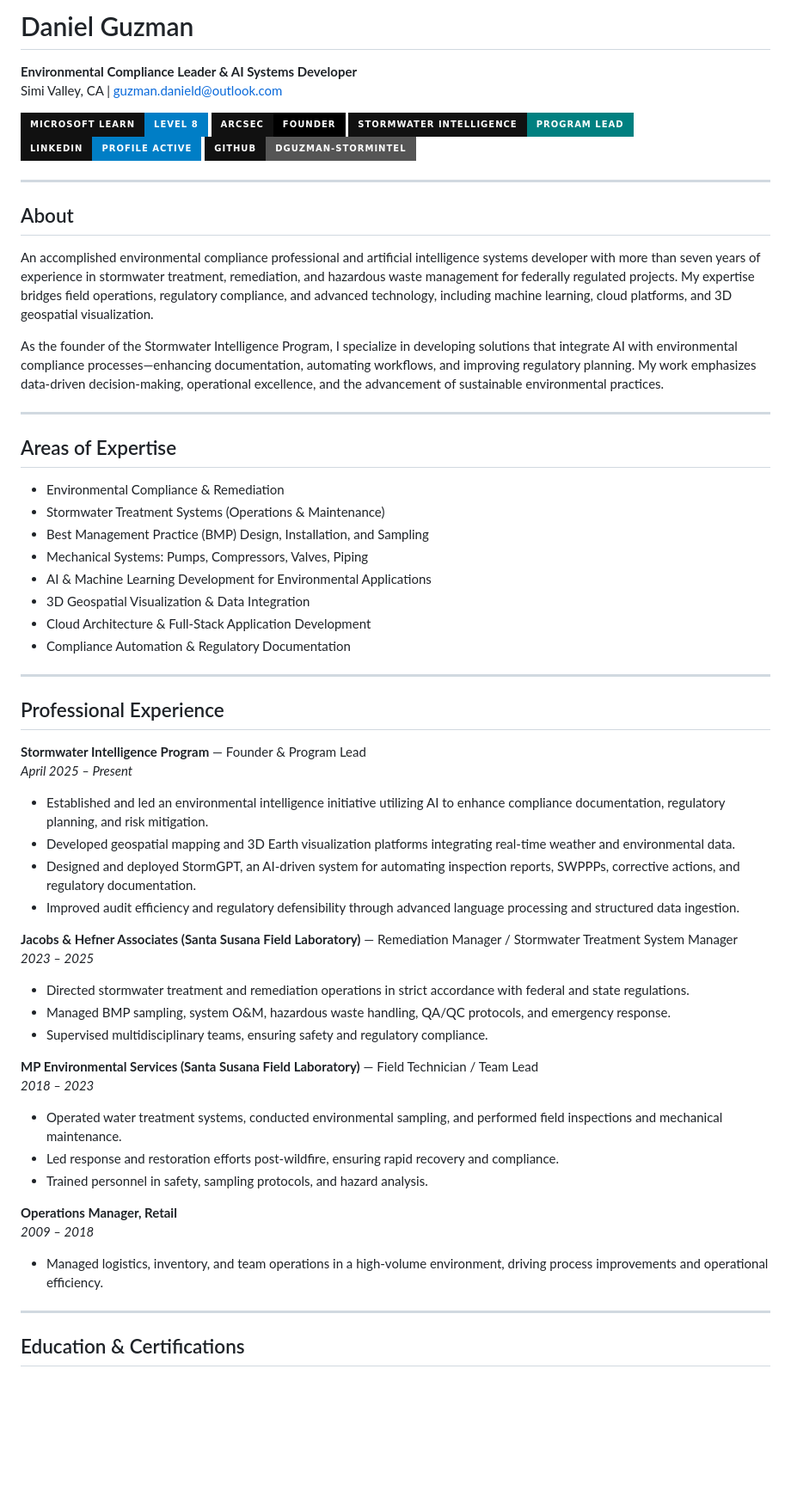
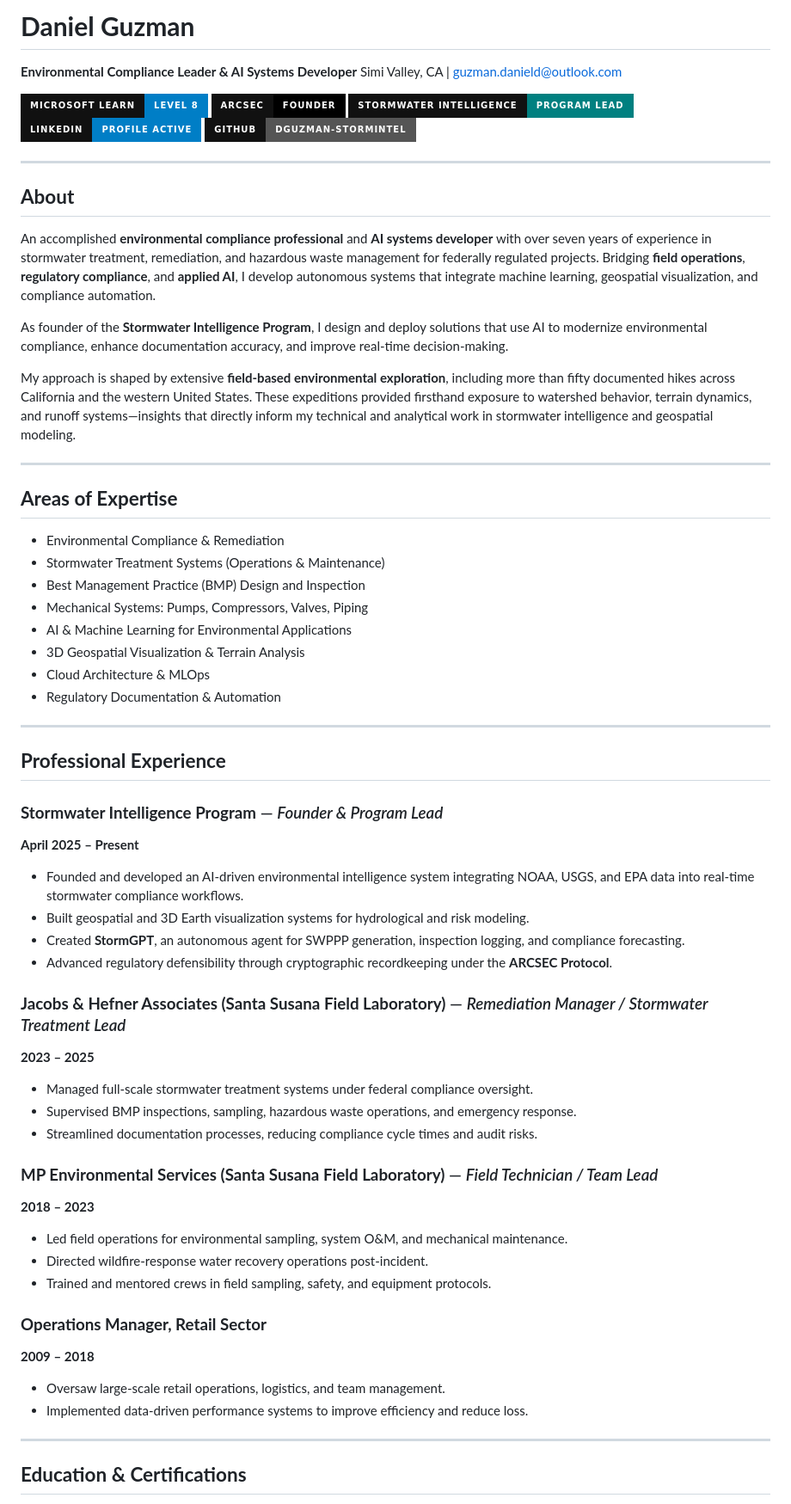
Before and after one commit to dguzman-stormintel/dguzman-stormintel, a Markdown page: README.md, the part around the change printed below. Shown: that part at 86% size. Drawn GitHub-style; badges without logos; blank space fills up the shorter version.

```diff
--- a/README.md
+++ b/README.md
@@ -1,65 +1,75 @@
-# Daniel Guzman
+# **Daniel Guzman**
+
 **Environmental Compliance Leader & AI Systems Developer**
-Simi Valley, CA | guzman.danield@outlook.com
+Simi Valley, CA | [guzman.danield@outlook.com](mailto:guzman.danield@outlook.com)
 
-[![Microsoft Learn](https://img.shields.io/badge/Microsoft_Learn-Level_8-blue?style=for-the-badge&logo=microsoft&labelColor=111111)](https://learn.microsoft.com/en-us/users/DanielGuzman-2135/)
-[![ARCSEC Founder](https://img.shields.io/badge/ARCSEC-Founder-black?style=for-the-badge&logo=lock&labelColor=111111)](https://dguzman-stormintel.github.io/arcsec_protocols/)
-[![Stormwater Intelligence](https://img.shields.io/badge/Stormwater_Intelligence-Program_Lead-teal?style=for-the-badge&logo=rainmeter&labelColor=111111)](https://github.com/dguzman-stormintel/Stormwater-Intelligence-Program-)
-[![LinkedIn](https://img.shields.io/badge/LinkedIn-Profile_Active-blue?style=for-the-badge&logo=linkedin&labelColor=111111)](https://linkedin.com/in/daniel-guzman-857a66388)
-[![GitHub](https://img.shields.io/badge/GitHub-dguzman--stormintel-gray?style=for-the-badge&logo=github&labelColor=111111)](https://github.com/dguzman-stormintel)
-
-
-
+[![Microsoft Learn](https://img.shields.io/badge/Microsoft_Learn-Level_8-blue?style=for-the-badge\&logo=microsoft\&labelColor=111111)](https://learn.microsoft.com/en-us/users/DanielGuzman-2135/)
+[![ARCSEC Founder](https://img.shields.io/badge/ARCSEC-Founder-black?style=for-the-badge\&logo=lock\&labelColor=111111)](https://dguzman-stormintel.github.io/arcsec_protocols/)
+[![Stormwater Intelligence](https://img.shields.io/badge/Stormwater_Intelligence-Program_Lead-teal?style=for-the-badge\&logo=rainmeter\&labelColor=111111)](https://github.com/dguzman-stormintel/Stormwater-Intelligence-Program-)
+[![LinkedIn](https://img.shields.io/badge/LinkedIn-Profile_Active-blue?style=for-the-badge\&logo=linkedin\&labelColor=111111)](https://linkedin.com/in/daniel-guzman-857a66388)
+[![GitHub](https://img.shields.io/badge/GitHub-dguzman--stormintel-gray?style=for-the-badge\&logo=github\&labelColor=111111)](https://github.com/dguzman-stormintel)
 
 ---
 
-## About
+## **About**
 
-An accomplished environmental compliance professional and artificial intelligence systems developer with more than seven years of experience in stormwater treatment, remediation, and hazardous waste management for federally regulated projects. My expertise bridges field operations, regulatory compliance, and advanced technology, including machine learning, cloud platforms, and 3D geospatial visualization.
+An accomplished **environmental compliance professional** and **AI systems developer** with over seven years of experience in stormwater treatment, remediation, and hazardous waste management for federally regulated projects.
+Bridging **field operations**, **regulatory compliance**, and **applied AI**, I develop autonomous systems that integrate machine learning, geospatial visualization, and compliance automation.
 
-As the founder of the Stormwater Intelligence Program, I specialize in developing solutions that integrate AI with environmental compliance processes—enhancing documentation, automating workflows, and improving regulatory planning. My work emphasizes data-driven decision-making, operational excellence, and the advancement of sustainable environmental practices.
+As founder of the **Stormwater Intelligence Program**, I design and deploy solutions that use AI to modernize environmental compliance, enhance documentation accuracy, and improve real-time decision-making.
+
+My approach is shaped by extensive **field-based environmental exploration**, including more than fifty documented hikes across California and the western United States. These expeditions provided firsthand exposure to watershed behavior, terrain dynamics, and runoff systems—insights that directly inform my technical and analytical work in stormwater intelligence and geospatial modeling.
 
 ---
 
-## Areas of Expertise
+## **Areas of Expertise**
 
-- Environmental Compliance & Remediation
-- Stormwater Treatment Systems (Operations & Maintenance)
-- Best Management Practice (BMP) Design, Installation, and Sampling
-- Mechanical Systems: Pumps, Compressors, Valves, Piping
-- AI & Machine Learning Development for Environmental Applications
-- 3D Geospatial Visualization & Data Integration
-- Cloud Architecture & Full-Stack Application Development
-- Compliance Automation & Regulatory Documentation
+* Environmental Compliance & Remediation
+* Stormwater Treatment Systems (Operations & Maintenance)
+* Best Management Practice (BMP) Design and Inspection
+* Mechanical Systems: Pumps, Compressors, Valves, Piping
+* AI & Machine Learning for Environmental Applications
+* 3D Geospatial Visualization & Terrain Analysis
+* Cloud Architecture & MLOps
+* Regulatory Documentation & Automation
 
 ---
 
-## Professional Experience
+## **Professional Experience**
 
-**Stormwater Intelligence Program** — Founder & Program Lead
-*April 2025 – Present*
-- Established and led an environmental intelligence initiative utilizing AI to enhance compliance documentation, regulatory planning, and risk mitigation.
-- Developed geospatial mapping and 3D Earth visualization platforms integrating real-time weather and environmental data.
-- Designed and deployed StormGPT, an AI-driven system for automating inspection reports, SWPPPs, corrective actions, and regulatory documentation.
-- Improved audit efficiency and regulatory defensibility through advanced language processing and structured data ingestion.
+### **Stormwater Intelligence Program** — *Founder & Program Lead*
 
-**Jacobs & Hefner Associates (Santa Susana Field Laboratory)** — Remediation Manager / Stormwater Treatment System Manager
-*2023 – 2025*
-- Directed stormwater treatment and remediation operations in strict accordance with federal and state regulations.
-- Managed BMP sampling, system O&M, hazardous waste handling, QA/QC protocols, and emergency response.
-- Supervised multidisciplinary teams, ensuring safety and regulatory compliance.
+**April 2025 – Present**
 
-**MP Environmental Services (Santa Susana Field Laboratory)** — Field Technician / Team Lead
-*2018 – 2023*
-- Operated water treatment systems, conducted environmental sampling, and performed field inspections and mechanical maintenance.
-- Led response and restoration efforts post-wildfire, ensuring rapid recovery and compliance.
-- Trained personnel in safety, sampling protocols, and hazard analysis.
+* Founded and developed an AI-driven environmental intelligence system integrating NOAA, USGS, and EPA data into real-time stormwater compliance workflows.
+* Built geospatial and 3D Earth visualization systems for hydrological and risk modeling.
+* Created **StormGPT**, an autonomous agent for SWPPP generation, inspection logging, and compliance forecasting.
+* Advanced regulatory defensibility through cryptographic recordkeeping under the **ARCSEC Protocol**.
 
-**Operations Manager, Retail**
-*2009 – 2018*
-- Managed logistics, inventory, and team operations in a high-volume environment, driving process improvements and operational efficiency.
+### **Jacobs & Hefner Associates (Santa Susana Field Laboratory)** — *Remediation Manager / Stormwater Treatment Lead*
+
+**2023 – 2025**
+
+* Managed full-scale stormwater treatment systems under federal compliance oversight.
+* Supervised BMP inspections, sampling, hazardous waste operations, and emergency response.
+* Streamlined documentation processes, reducing compliance cycle times and audit risks.
+
+### **MP Environmental Services (Santa Susana Field Laboratory)** — *Field Technician / Team Lead*
+
+**2018 – 2023**
+
+* Led field operations for environmental sampling, system O&M, and mechanical maintenance.
+* Directed wildfire-response water recovery operations post-incident.
+* Trained and mentored crews in field sampling, safety, and equipment protocols.
+
+### **Operations Manager, Retail Sector**
+
+**2009 – 2018**
+
+* Oversaw large-scale retail operations, logistics, and team management.
+* Implemented data-driven performance systems to improve efficiency and reduce loss.
 
 ---
 
-## Education & Certifications
+## **Education & Certifications**
 
```
Also changed, not shown: other parts of README.md (+44 -12 lines).
